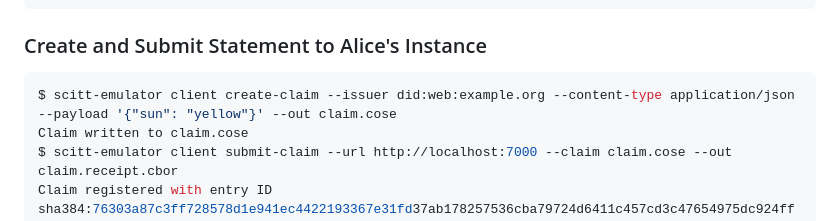
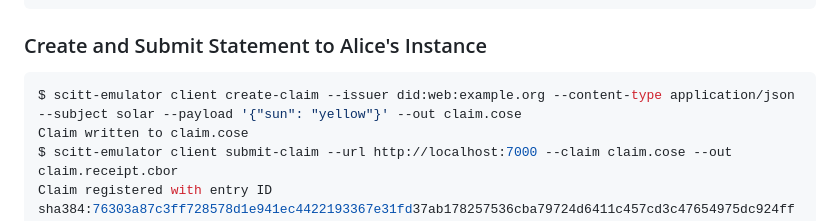
Before and after one commit to scitt-community/scitt-api-emulator, a Markdown page: docs/federation_activitypub.md, the part around the change. GitHub-like rendering.

Commit message:
docs: federation activitypub: Pass --subject when creating statement
Signed-off-by: John Andersen <johnandersenpdx@gmail.com>

````diff
--- a/docs/federation_activitypub.md
+++ b/docs/federation_activitypub.md
@@ -177,7 +177,7 @@ $ scitt-emulator server \
 ### Create and Submit Statement to Alice's Instance
 
 ```console
-$ scitt-emulator client create-claim --issuer did:web:example.org --content-type application/json --payload '{"sun": "yellow"}' --out claim.cose
+$ scitt-emulator client create-claim --issuer did:web:example.org --content-type application/json --subject solar --payload '{"sun": "yellow"}' --out claim.cose
 Claim written to claim.cose
 $ scitt-emulator client submit-claim --url http://localhost:7000 --claim claim.cose --out claim.receipt.cbor
 Claim registered with entry ID sha384:76303a87c3ff728578d1e941ec4422193367e31fd37ab178257536cba79724d6411c457cd3c47654975dc924ff023123
````
